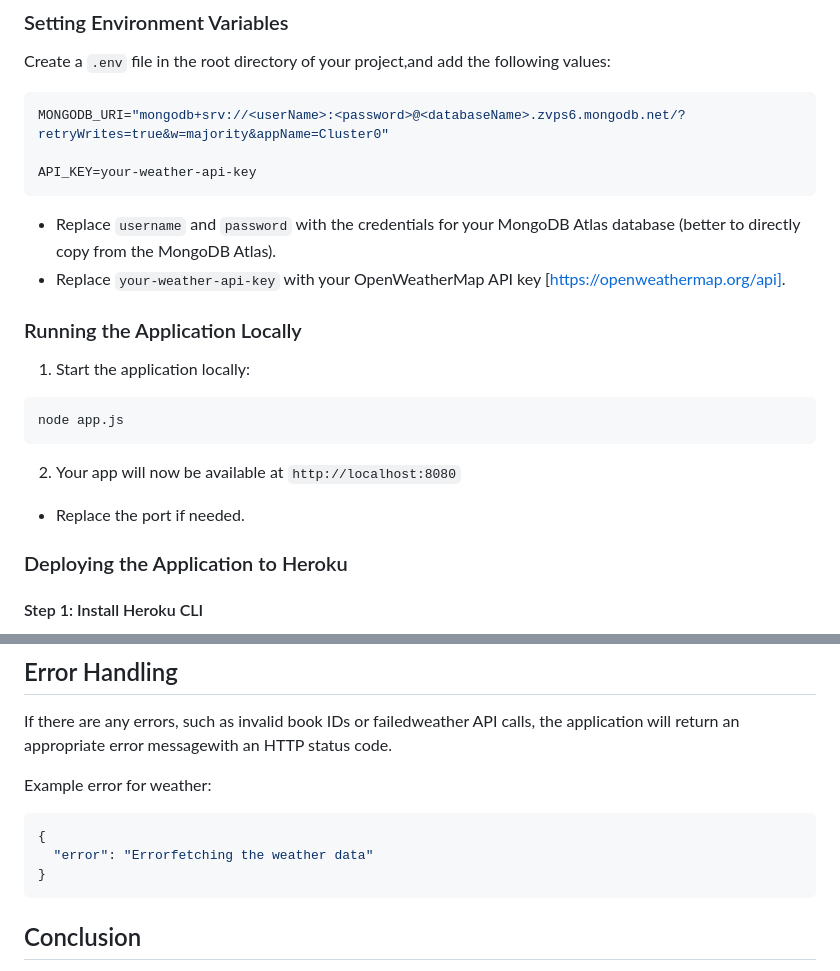
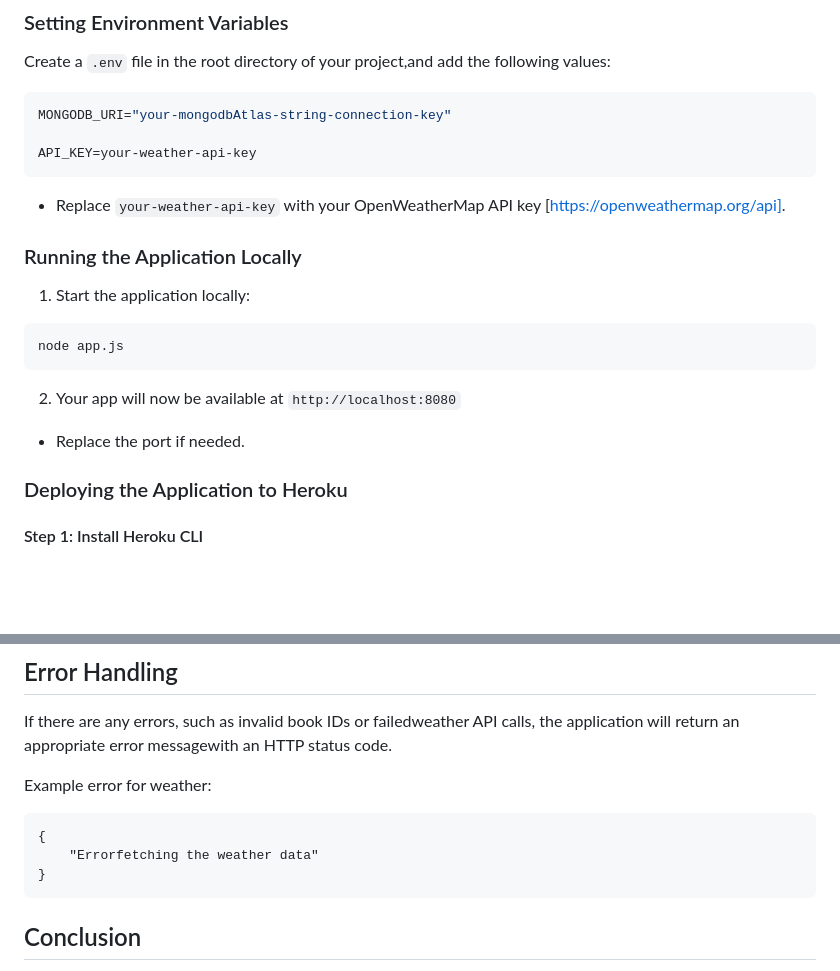
Before and after one commit to dnsubkhyt/onlineStore, a Markdown page: readme.md, 2 parts joined by grey strips. Drawn GitHub-style; blank space fills up the shorter version.

````diff
--- a/readme.md
+++ b/readme.md
@@ -139,13 +124,11 @@ Heroku doesn’t have access to local MongoDB instances, so you need to use **Mo
 Create a `.env` file in the root directory of your project,and add the following values:
 
 ```env
-MONGODB_URI="mongodb+srv://<userName>:<password>@<databaseName>.zvps6.mongodb.net/?retryWrites=true&w=majority&appName=Cluster0"
+MONGODB_URI="your-mongodbAtlas-string-connection-key"
 
 API_KEY=your-weather-api-key
 ```
-*   Replace `username` and `password` with the credentials for your MongoDB Atlas database (better to directly copy from the MongoDB Atlas).
 *   Replace `your-weather-api-key` with your OpenWeatherMap API key [https://openweathermap.org/api].
-
 
 
 ### Running the Application Locally
@@ -156,7 +139,6 @@ node app.js
 ```
 2.  Your app will now be available at `http://localhost:8080`
 *   Replace the port if needed.
-
 
 
 ### Deploying the Application to Heroku
@@ -239,9 +219,9 @@ If there are any errors, such as invalid book IDs or failedweather API calls, th
 
 Example error for weather:
 
-```json
+```error
 {
-  "error": "Errorfetching the weather data"
+    "Errorfetching the weather data"
 }
 ```
 
````
Also changed, not shown: other parts of readme.md (+0 -17 lines).
